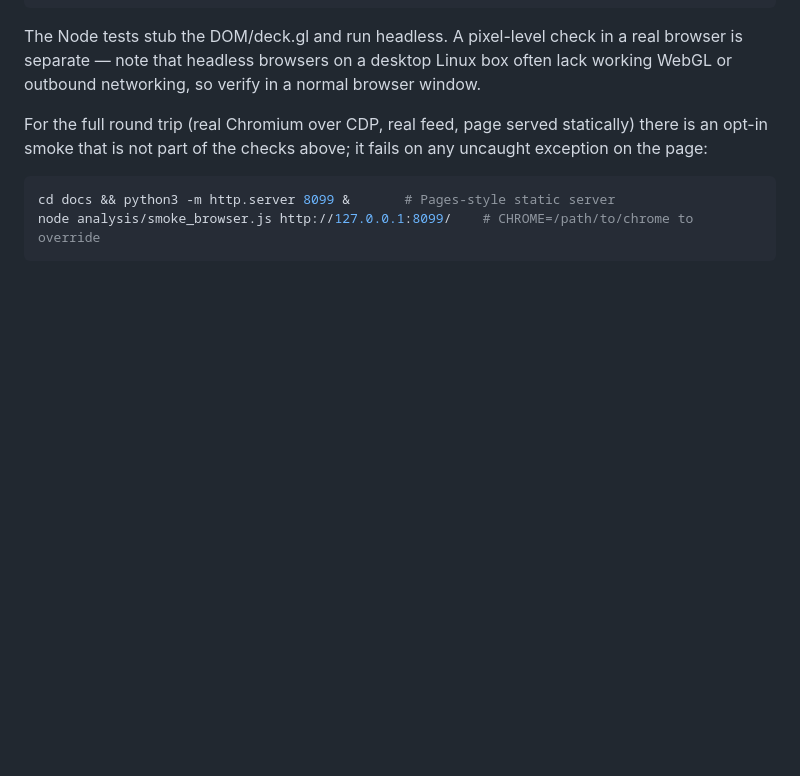
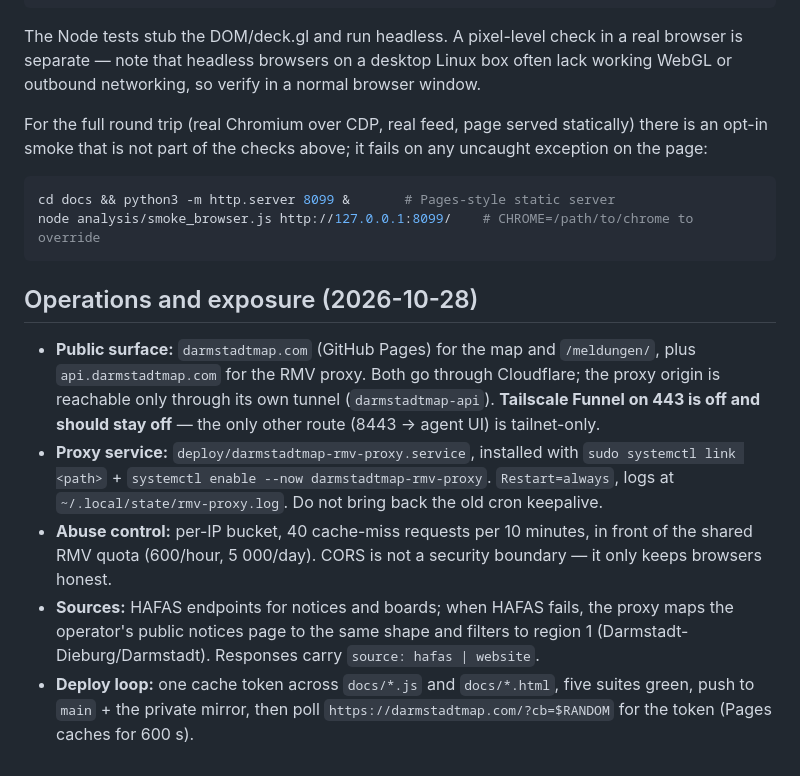
Before and after one commit to AlvOps/darmstadt-live-map, a Markdown page: README.md, the part around the change. Rendered like a GitHub page; blank space fills up the shorter version.

Commit message:
docs: record the current exposure, proxy service and notice sources
The README still described the pre-hardening setup. It now documents the two public hostnames, the systemd unit
and how it is installed, the per-IP bucket in front of the shared quota, the HAFAS-first/website-fallback notice
sources, and the deploy loop with its single cache token.

````diff
--- a/README.md
+++ b/README.md
@@ -348,3 +348,21 @@ opt-in smoke that is not part of the checks above; it fails on any uncaught exce
 cd docs && python3 -m http.server 8099 &       # Pages-style static server
 node analysis/smoke_browser.js http://127.0.0.1:8099/    # CHROME=/path/to/chrome to override
 ```
+
+## Operations and exposure (2026-10-28)
+
+- **Public surface:** `darmstadtmap.com` (GitHub Pages) for the map and `/meldungen/`, plus
+  `api.darmstadtmap.com` for the RMV proxy. Both go through Cloudflare; the proxy origin is
+  reachable only through its own tunnel (`darmstadtmap-api`). **Tailscale Funnel on 443 is off and
+  should stay off** — the only other route (8443 → agent UI) is tailnet-only.
+- **Proxy service:** `deploy/darmstadtmap-rmv-proxy.service`, installed with
+  `sudo systemctl link <path>` + `systemctl enable --now darmstadtmap-rmv-proxy`. `Restart=always`,
+  logs at `~/.local/state/rmv-proxy.log`. Do not bring back the old cron keepalive.
+- **Abuse control:** per-IP bucket, 40 cache-miss requests per 10 minutes, in front of the shared
+  RMV quota (600/hour, 5 000/day). CORS is not a security boundary — it only keeps browsers honest.
+- **Sources:** HAFAS endpoints for notices and boards; when HAFAS fails, the proxy maps the
+  operator's public notices page to the same shape and filters to region 1
+  (Darmstadt-Dieburg/Darmstadt). Responses carry `source: hafas | website`.
+- **Deploy loop:** one cache token across `docs/*.js` and `docs/*.html`, five suites green, push to
+  `main` + the private mirror, then poll `https://darmstadtmap.com/?cb=$RANDOM` for the token
+  (Pages caches for 600 s).
````
